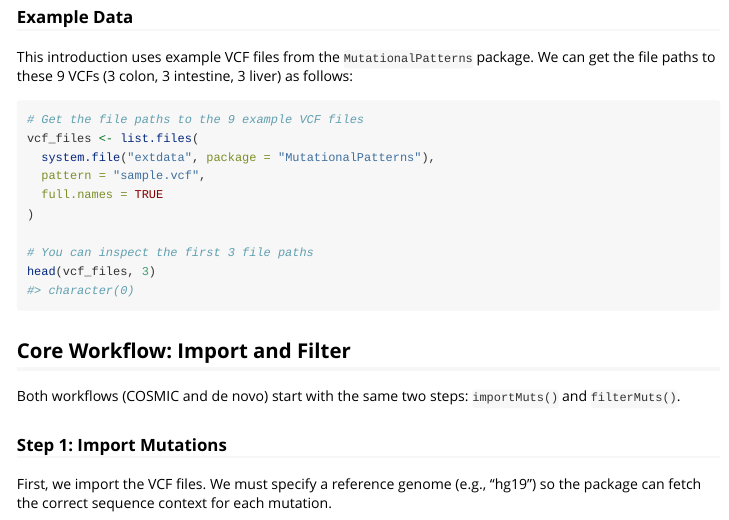
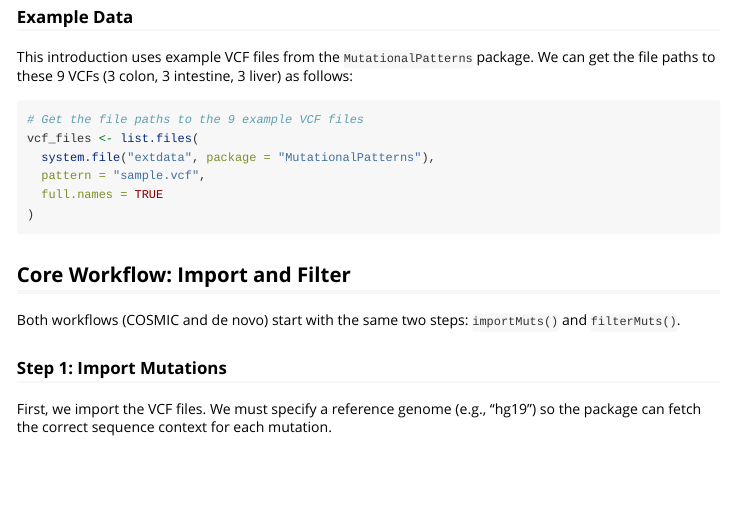
Before and after one commit to wennapengooin/SigCooccurrence, an R Markdown document (vignettes/SigCooccurrence.Rmd): the page in a window 1100 px wide, from 800 px down. Rendered offline with R 4.5, knitr and Pandoc, with nearby package versions; some code elsewhere in the file could not run offline; common packages that the code uses without loading them are loaded.

Commit message:
edit vignettes

````diff
--- a/vignettes/SigCooccurrence.Rmd
+++ b/vignettes/SigCooccurrence.Rmd
@@ -66,9 +66,6 @@ vcf_files <- list.files(
   full.names = TRUE
 )
 
-# You can inspect the first 3 file paths
-head(vcf_files, 3)
-
 ```
 
 ## Core Workflow: Import and Filter
````
Also changed, not shown: vignettes/SigCooccurrence.Rmd (3 more changed lines).
